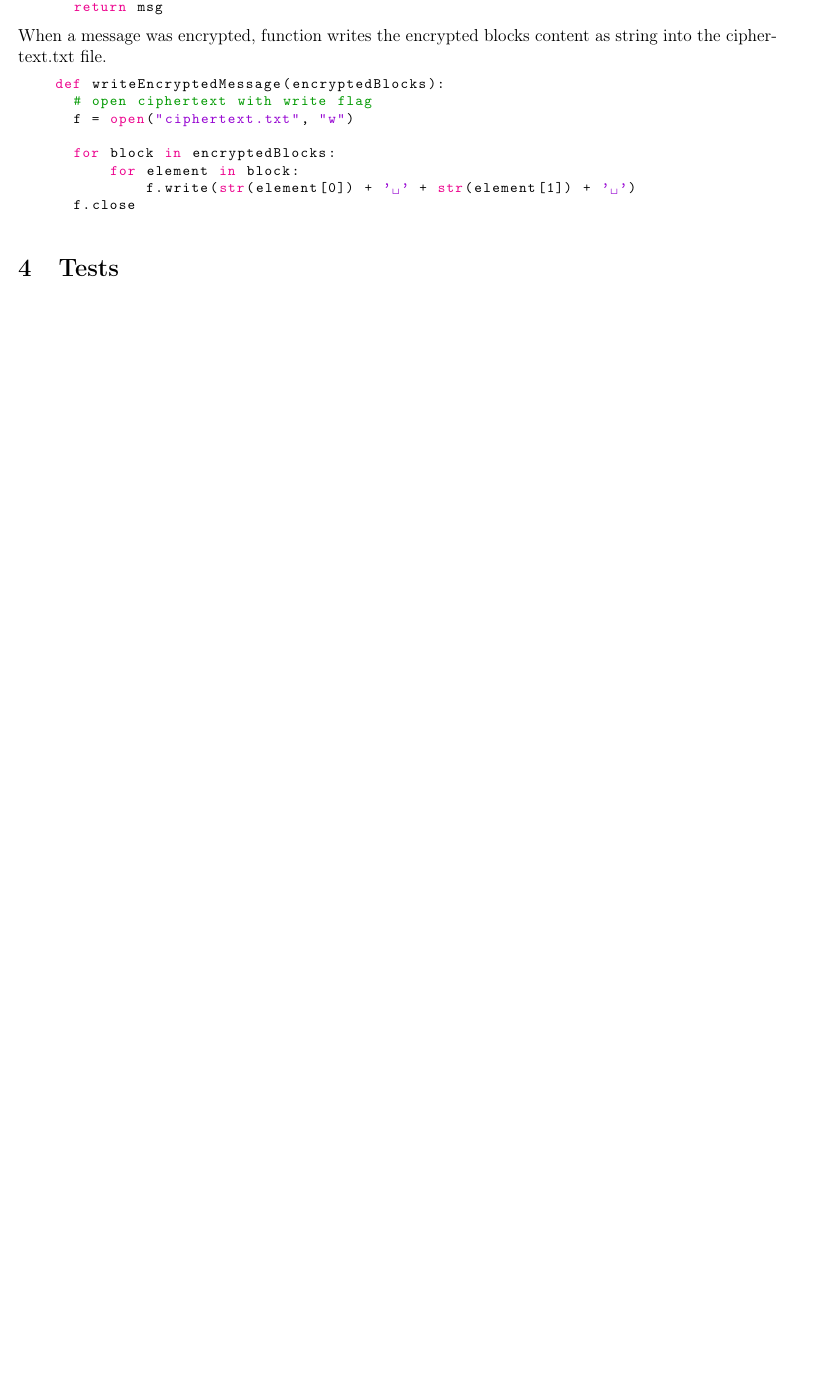
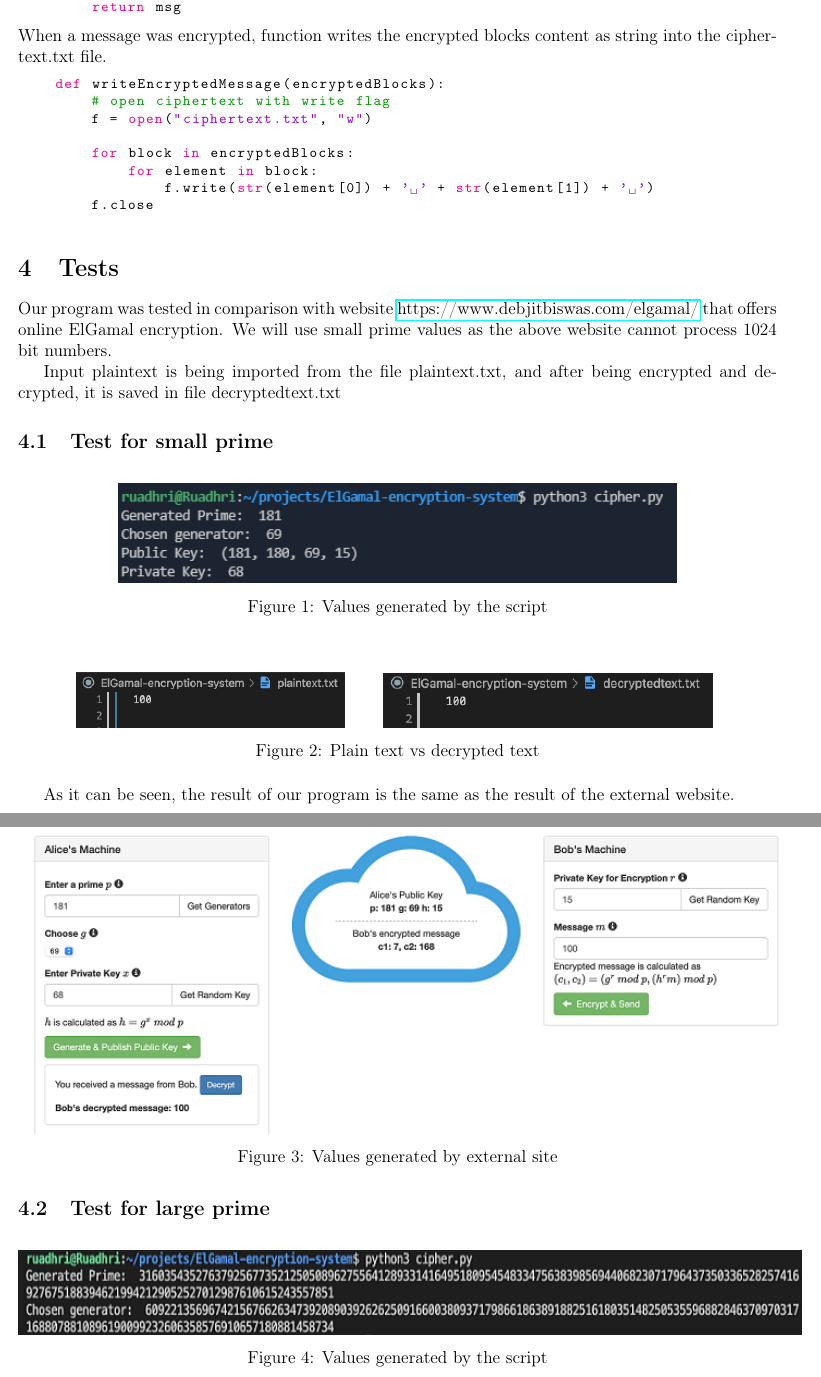
Before and after one commit to Ruadhri17/ElGamal-encryption-system, a LaTeX document (documentation.tex): part of page 5 of 5 before the commit and two parts of pages 5 and 6 of 6 after it, the two joined at a grey line, cut so that both start at the same text, the shorter picture padded with empty space. Compiled offline with pdfLaTeX.

Commit message:
added tests, final fixes

```diff
--- a/documentation.tex
+++ b/documentation.tex
@@ -2,10 +2,12 @@
 \usepackage[T1]{fontenc}
 \usepackage[margin=0.5in]{geometry}
 \usepackage{graphicx}
+\graphicspath{ {./images/} }
 \usepackage{amsmath}
 \usepackage{listings}
 \usepackage{xcolor}
-
+\usepackage{subfig}
+\usepackage{hyperref}
 \newcommand{\Mod}[1]{\ (\mathrm{mod}\ #1)}
 
 
@@ -264,6 +266,36 @@ When a message was encrypted, function writes the encrypted blocks content as st
                 f.write(str(element[0]) + ' ' + str(element[1]) + ' ')
         f.close
 \end{lstlisting}
-
 \section{Tests}
 
+Our program was tested in comparison with website \href{https://www.debjitbiswas.com/elgamal/}{https://www.debjitbiswas.com/elgamal/} that offers online ElGamal encryption.
+We will use small prime values as the above website cannot process 1024 bit numbers.
+
+Input plaintext is being imported from the file plaintext.txt, and after being encrypted and decrypted, it is saved in file decryptedtext.txt
+\subsection{Test for small prime}
+\begin{figure}[h]%
+    \includegraphics{smallPrime.PNG}%
+    \centering
+    \caption{Values generated by the script}%
+\end{figure}%
+
+\begin{figure}[h]%
+    \centering
+    \subfloat{{\includegraphics[width=6.5cm]{plaintextForSmallPrime.png} }}%
+    \qquad
+    \subfloat{{\includegraphics[width=8cm]{decryptedForSmallPrime.png} }}%
+    \caption{Plain text vs decrypted text}%
+\end{figure}
+
+\begin{figure}[h]%
+    \includegraphics{externalExample.png}%
+    \centering
+    \caption{Values generated by external site}%
+\end{figure}%
+As it can be seen, the result of our program is the same as the result of the external website.
+\newpage
+\subsection{Test for large prime}
+\begin{figure}[h]%
+    \includegraphics{largePrime.PNG}%
+    \centering
+    \caption{Values generated by the script}%
@@ -270 +309,2 @@ When a message was encrypted, function writes the encrypted blocks content as st
+\end{figure}
 \end{document}
```
Also changed, not shown: plaintext.txt (+3 -0 lines), documentation.pdf, images/decryptedForLargePrime.png (added), images/decryptedForSmallPrime.png (added), images/externalExample.png (added), images/largePrime.PNG (added), images/plaintextForLargePrime.png (added), images/plaintextForSmallPrime.png (added), images/smallPrime.PNG (added), documentation.tex (7 more changed lines), 1 other file. Lines whose indentation alone changed are shown as unchanged.
